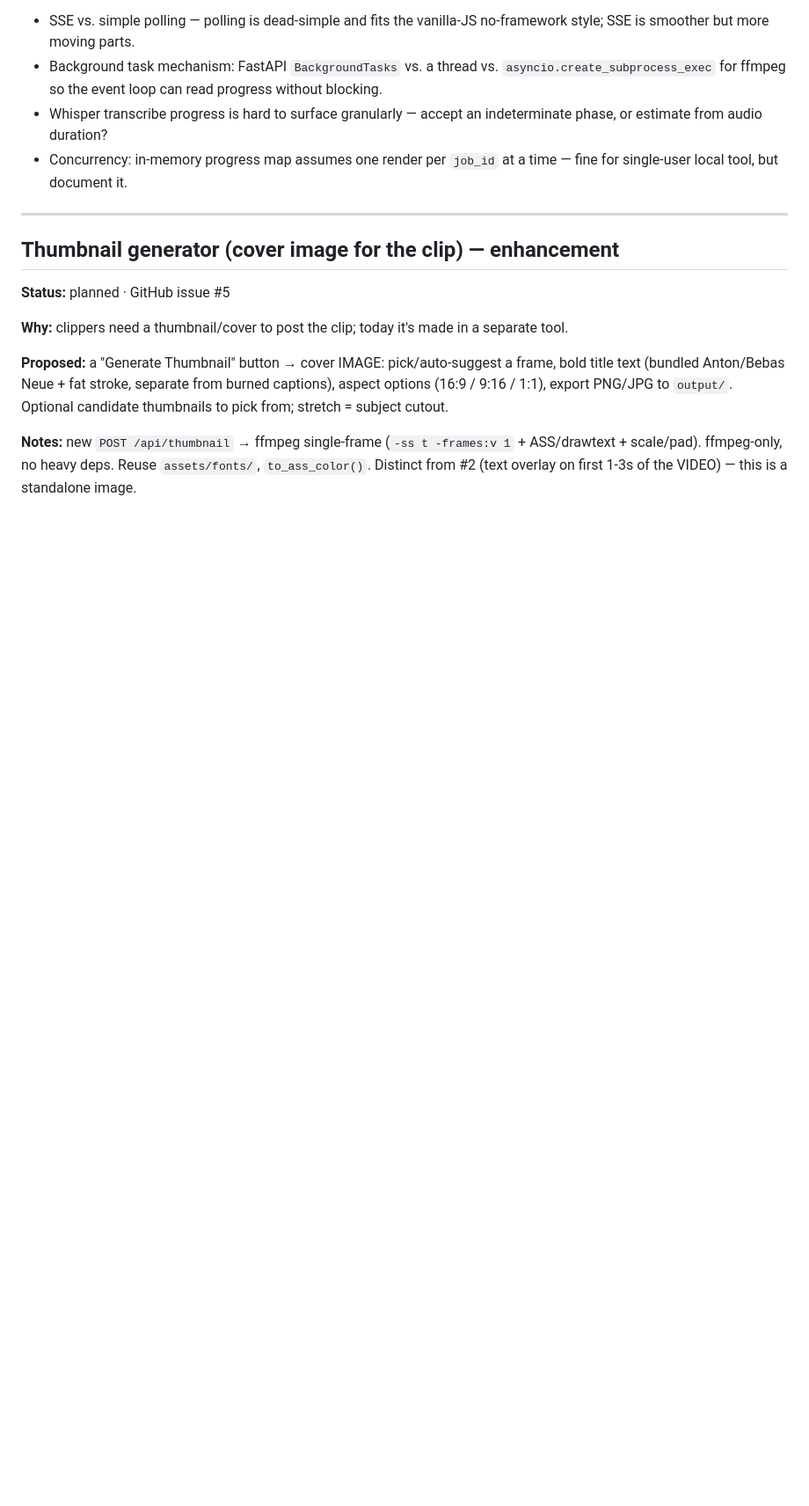
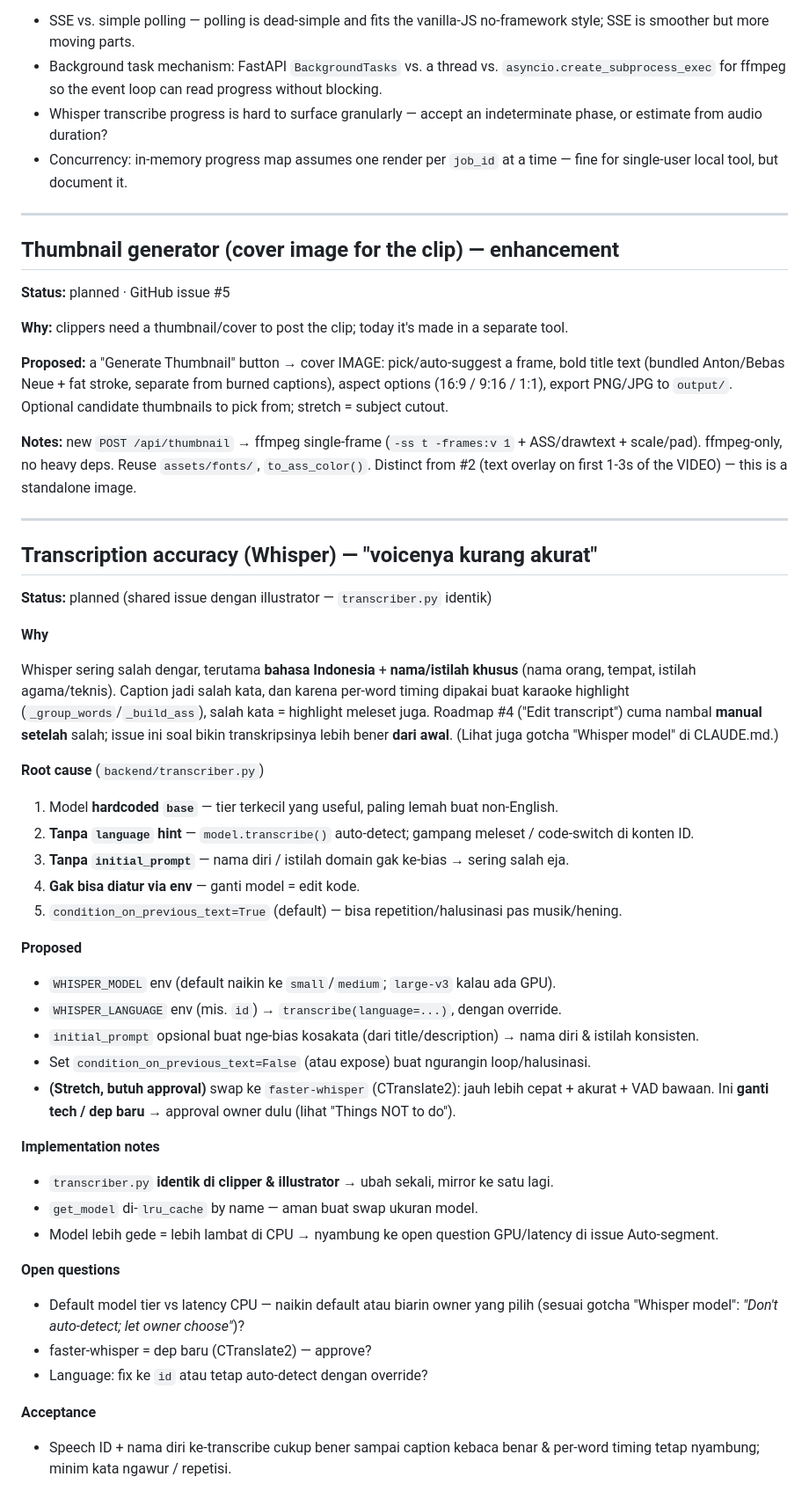
Before and after one commit to Amario1306619051/Video_editing_for_clippers, a Markdown page: ROADMAP.md, the part around the change. Shown at 88% size. Rendered like a GitHub page; blank space fills up the shorter version.

Commit message:
docs: roadmap issue for Whisper transcription accuracy
Voice/captions are inaccurate (Indonesian + proper nouns) because
transcriber.py hardcodes the `base` model with no language hint or
initial_prompt. Shared issue with illustrator (identical transcriber.py).

```diff
--- a/ROADMAP.md
+++ b/ROADMAP.md
@@ -159,3 +159,55 @@ Applies to the `illustrator` sibling too (same blocking render + static status p
 **Proposed:** a "Generate Thumbnail" button → cover IMAGE: pick/auto-suggest a frame, bold title text (bundled Anton/Bebas Neue + fat stroke, separate from burned captions), aspect options (16:9 / 9:16 / 1:1), export PNG/JPG to `output/`. Optional candidate thumbnails to pick from; stretch = subject cutout.
 
 **Notes:** new `POST /api/thumbnail` → ffmpeg single-frame (`-ss t -frames:v 1` + ASS/drawtext + scale/pad). ffmpeg-only, no heavy deps. Reuse `assets/fonts/`, `to_ass_color()`. Distinct from #2 (text overlay on first 1-3s of the VIDEO) — this is a standalone image.
+
+---
+
+## Transcription accuracy (Whisper) — "voicenya kurang akurat"
+
+**Status:** planned (shared issue dengan illustrator — `transcriber.py` identik)
+
+**Why**
+
+Whisper sering salah dengar, terutama **bahasa Indonesia** + **nama/istilah khusus** (nama
+orang, tempat, istilah agama/teknis). Caption jadi salah kata, dan karena per-word timing
+dipakai buat karaoke highlight (`_group_words`/`_build_ass`), salah kata = highlight meleset
+juga. Roadmap #4 ("Edit transcript") cuma nambal **manual setelah** salah; issue ini soal bikin
+transkripsinya lebih bener **dari awal**. (Lihat juga gotcha "Whisper model" di CLAUDE.md.)
+
+**Root cause** (`backend/transcriber.py`)
+
+1. Model **hardcoded `base`** — tier terkecil yang useful, paling lemah buat non-English.
+2. **Tanpa `language` hint** — `model.transcribe()` auto-detect; gampang meleset / code-switch
+   di konten ID.
+3. **Tanpa `initial_prompt`** — nama diri / istilah domain gak ke-bias → sering salah eja.
+4. **Gak bisa diatur via env** — ganti model = edit kode.
+5. `condition_on_previous_text=True` (default) — bisa repetition/halusinasi pas musik/hening.
+
+**Proposed**
+
+- `WHISPER_MODEL` env (default naikin ke `small`/`medium`; `large-v3` kalau ada GPU).
+- `WHISPER_LANGUAGE` env (mis. `id`) → `transcribe(language=...)`, dengan override.
+- `initial_prompt` opsional buat nge-bias kosakata (dari title/description) → nama diri & istilah
+  konsisten.
+- Set `condition_on_previous_text=False` (atau expose) buat ngurangin loop/halusinasi.
+- **(Stretch, butuh approval)** swap ke `faster-whisper` (CTranslate2): jauh lebih cepat +
+  akurat + VAD bawaan. Ini **ganti tech / dep baru** → approval owner dulu (lihat "Things NOT to do").
+
+**Implementation notes**
+
+- `transcriber.py` **identik di clipper & illustrator** → ubah sekali, mirror ke satu lagi.
+- `get_model` di-`lru_cache` by name — aman buat swap ukuran model.
+- Model lebih gede = lebih lambat di CPU → nyambung ke open question GPU/latency di issue
+  Auto-segment.
+
+**Open questions**
+
+- Default model tier vs latency CPU — naikin default atau biarin owner yang pilih (sesuai gotcha
+  "Whisper model": *"Don't auto-detect; let owner choose"*)?
+- faster-whisper = dep baru (CTranslate2) — approve?
+- Language: fix ke `id` atau tetap auto-detect dengan override?
+
+**Acceptance**
+
+- Speech ID + nama diri ke-transcribe cukup bener sampai caption kebaca benar & per-word timing
+  tetap nyambung; minim kata ngawur / repetisi.
```
